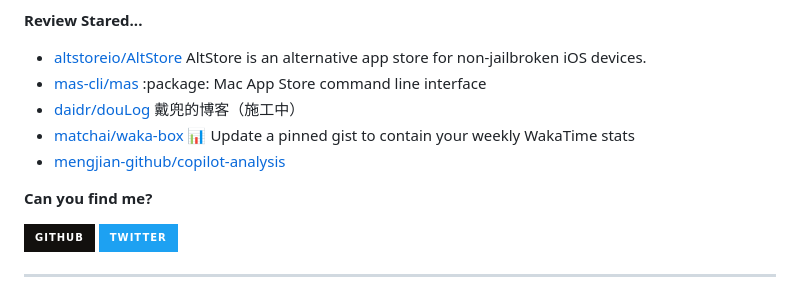
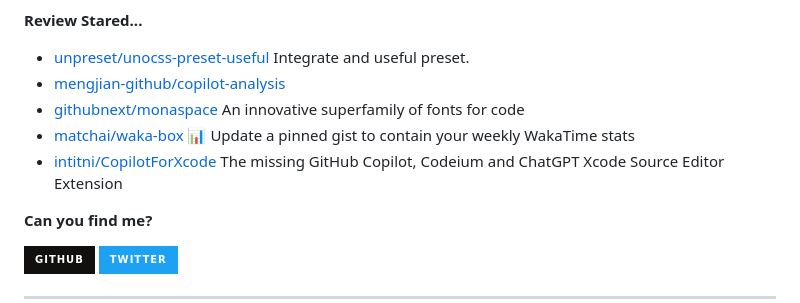
Before and after one commit to Zach677/Zach677, a Markdown page: readme.md, the part around one of its changes. GitHub-like rendering; badges without logos.

```diff
--- a/readme.md
+++ b/readme.md
@@ -77,7 +77,7 @@ Although my technology is poor now, it will slowly improve in the future.
 
 **Review Stared...**
 
-<ul><li><a href=https://github.com/altstoreio/AltStore>altstoreio/AltStore</a><span> AltStore is an alternative app store for non-jailbroken iOS devices.</span></li><li><a href=https://github.com/mas-cli/mas>mas-cli/mas</a><span> :package: Mac App Store command line interface</span></li><li><a href=https://github.com/daidr/douLog>daidr/douLog</a><span> 戴兜的博客（施工中）</span></li><li><a href=https://github.com/matchai/waka-box>matchai/waka-box</a><span> 📊 Update a pinned gist to contain your weekly WakaTime stats</span></li><li><a href=https://github.com/mengjian-github/copilot-analysis>mengjian-github/copilot-analysis</a></li></ul>
+<ul><li><a href=https://github.com/unpreset/unocss-preset-useful>unpreset/unocss-preset-useful</a><span> Integrate and useful preset.</span></li><li><a href=https://github.com/mengjian-github/copilot-analysis>mengjian-github/copilot-analysis</a></li><li><a href=https://github.com/githubnext/monaspace>githubnext/monaspace</a><span> An innovative superfamily of fonts for code</span></li><li><a href=https://github.com/matchai/waka-box>matchai/waka-box</a><span> 📊 Update a pinned gist to contain your weekly WakaTime stats</span></li><li><a href=https://github.com/intitni/CopilotForXcode>intitni/CopilotForXcode</a><span> The missing GitHub Copilot, Codeium and ChatGPT Xcode Source Editor Extension</span></li></ul>
 
 
 **Can you find me?**
```
Also changed, not shown: other parts of readme.md (+1 -1 lines).
